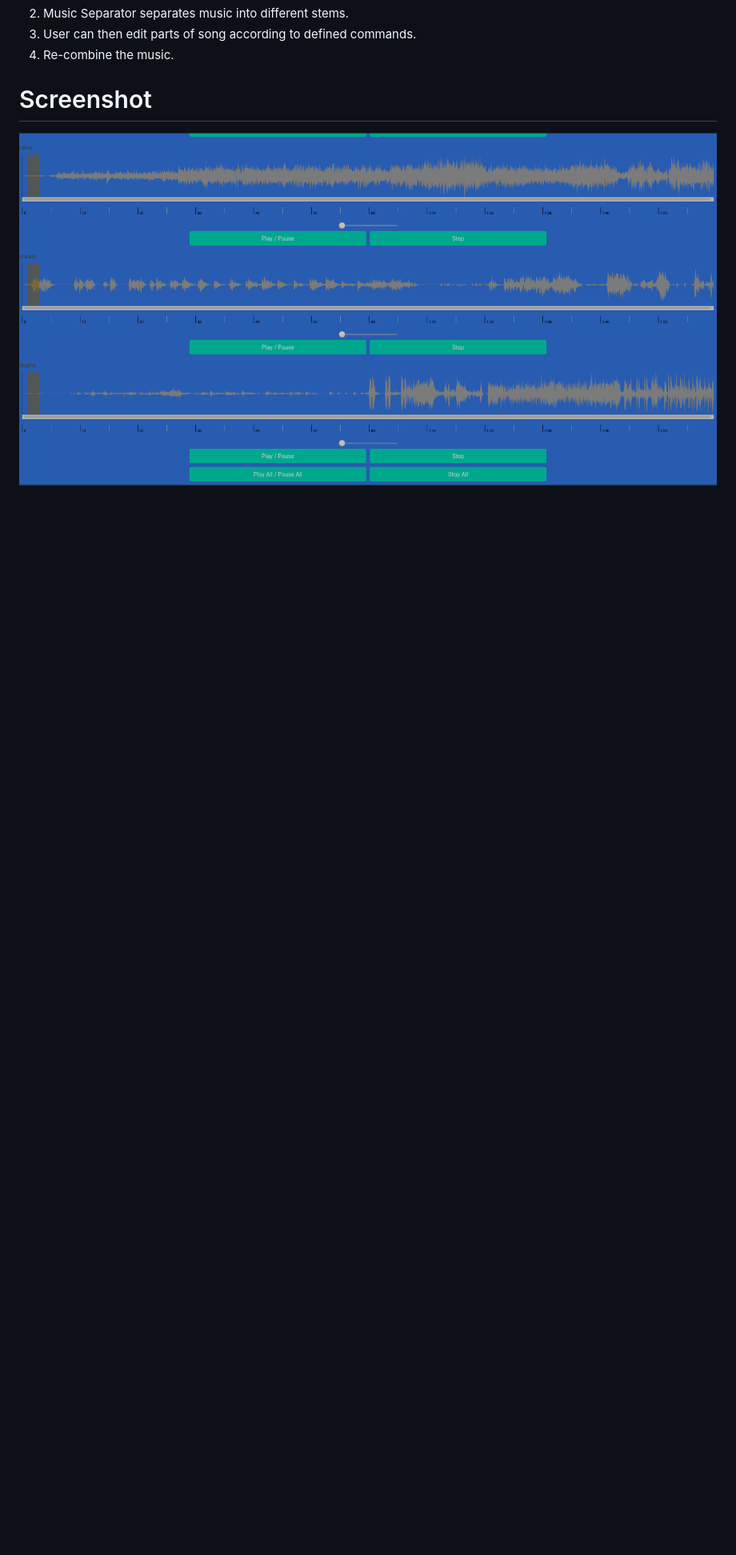
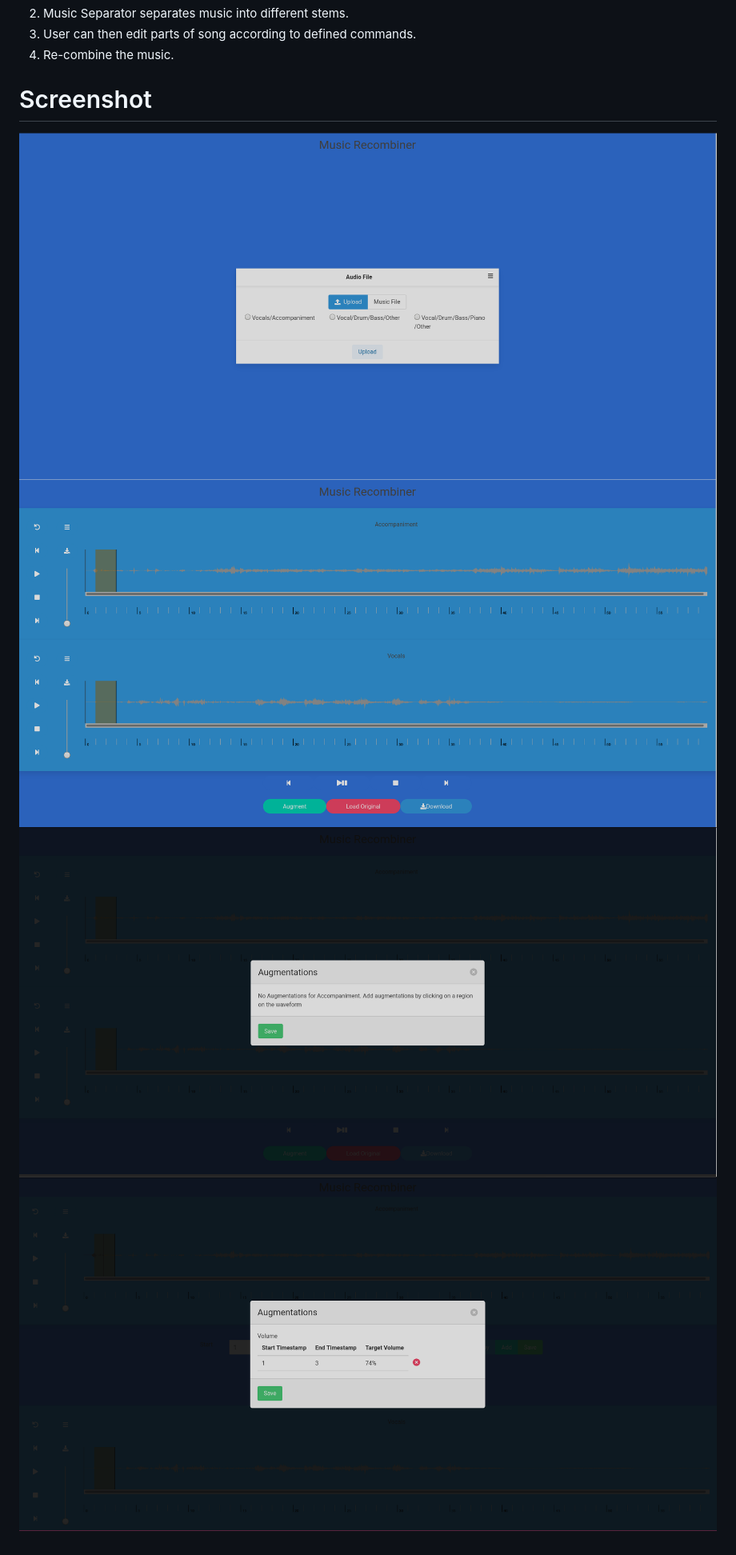
Before and after one commit to vitrioil/MusicRecombiner, a Markdown page: README.md, the part around the change. Shown: that part at 80% size. GitHub-like rendering; pictures changed too: img/example.png (deleted), img/mr_augment_page.png (added), img/mr_augmentations.png (added); blank space fills up the shorter version.

```diff
--- a/README.md
+++ b/README.md
@@ -11,4 +11,7 @@ Work is still in progress.
 
 # Screenshot
 
-![Example](img/example.png "Example")
+![Example](img/mr_login.png "Login Page")
+![Example](img/mr_augment_page.png "Augment Page")
+![Example](img/mr_no_augmentations.png "No Augmentations Modal")
+![Example](img/mr_augmentations.png "Augmentations Modal")
```
